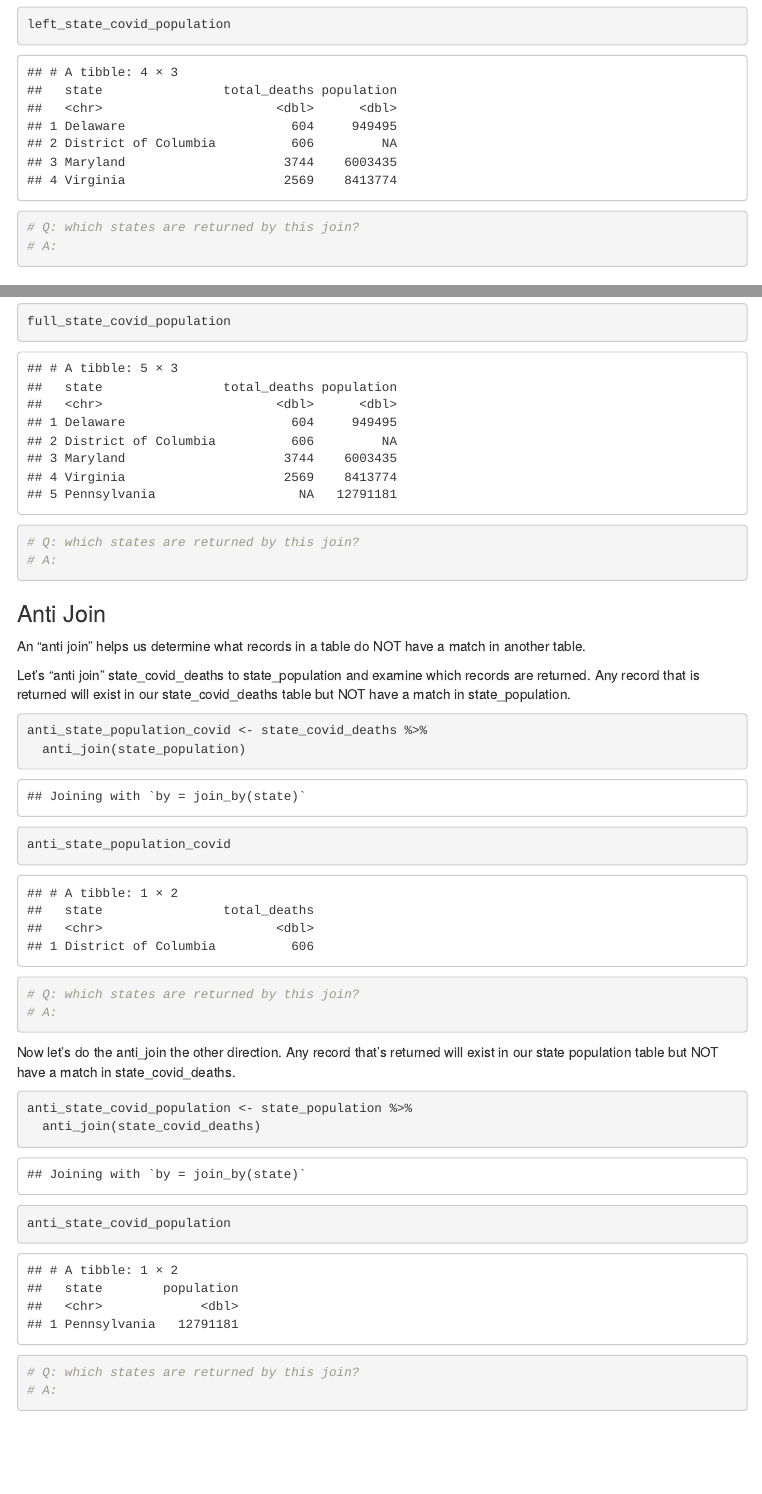
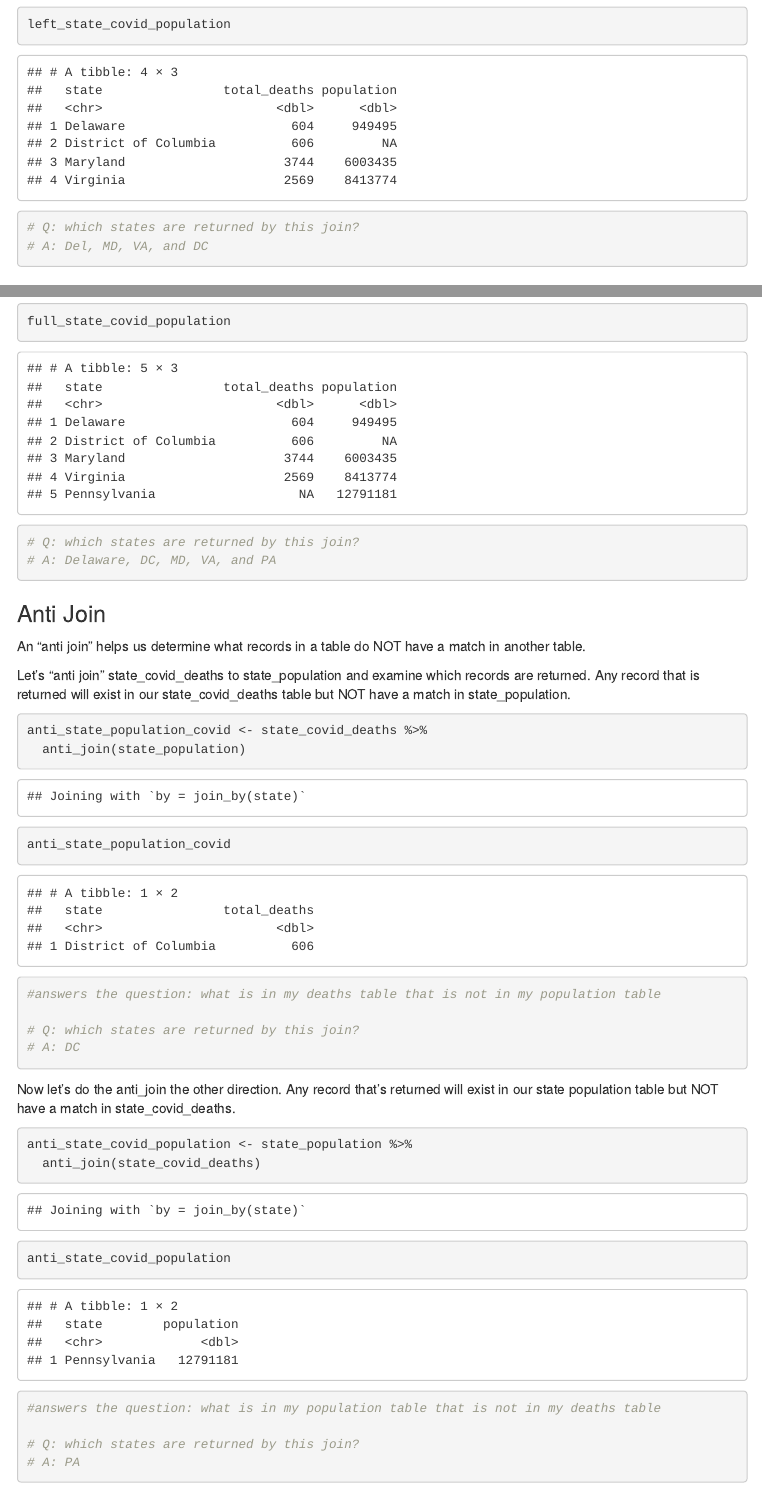
Before and after one commit to sahanasjay/sj_2020_fall_data_journalism, an R Markdown document (in_class/in_class_07/in_class_07.Rmd): the page in a window 1100 px wide, from 2840 px down, and a second part further down, joined at a grey line. Rendered offline with R 4.5, knitr and Pandoc, with nearby package versions; menus at the side of the page are left out.

Commit message:
Updated in_class_07

````diff
--- a/in_class/in_class_07/in_class_07.Rmd
+++ b/in_class/in_class_07/in_class_07.Rmd
@@ -100,7 +100,7 @@ left_state_covid_population <- state_covid_deaths %>%
 left_state_covid_population
 
 # Q: which states are returned by this join?
-# A:
+# A: Del, MD, VA, and DC
 ```
 ### Right Join
 
@@ -146,7 +146,7 @@ full_state_covid_population <- state_covid_deaths %>%
 full_state_covid_population
 
 # Q: which states are returned by this join?
-# A:
+# A: Delaware, DC, MD, VA, and PA
 ```
 
 ### Anti Join
@@ -162,8 +162,10 @@ anti_state_population_covid <- state_covid_deaths %>%
 
 anti_state_population_covid
 
+#answers the question: what is in my deaths table that is not in my population table
+
 # Q: which states are returned by this join?
-# A:
+# A: DC
 ```
 
 Now let's do the anti_join the other direction. Any record that's returned will exist in our state population table but NOT have a match in state_covid_deaths.
@@ -175,8 +177,10 @@ anti_state_covid_population <- state_population %>%
 
 anti_state_covid_population
 
+#answers the question: what is in my population table that is not in my deaths table
+
 # Q: which states are returned by this join?
-# A:
+# A: PA
 ```
 
 -30-
````
Also changed, not shown: in_class/in_class_07/in_class_07.Rmd (6 more changed lines).
